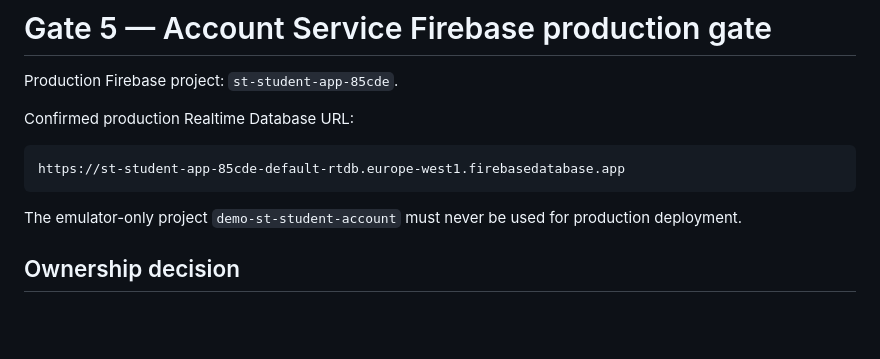
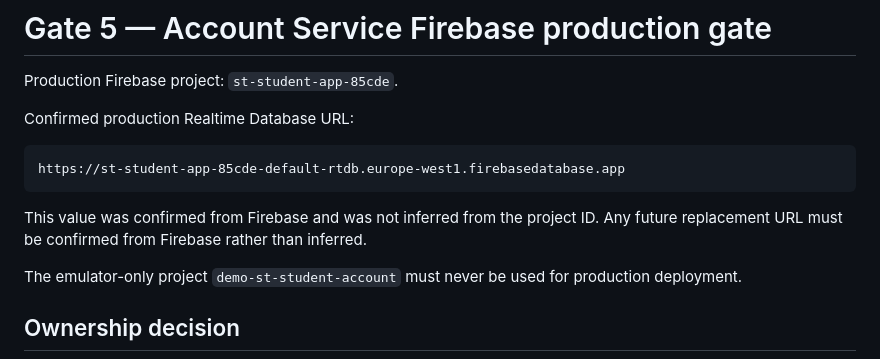
Before and after one commit to khfy7wpr5p-maker/st-student-app, a Markdown page: docs/production/account-service-firebase-gate.md, the part around the change. Rendered like a GitHub page; blank space fills up the shorter version.

Commit message:
docs: preserve RTDB verification invariant

````diff
--- a/docs/production/account-service-firebase-gate.md
+++ b/docs/production/account-service-firebase-gate.md
@@ -7,6 +7,8 @@ Confirmed production Realtime Database URL:
 ```text
 https://st-student-app-85cde-default-rtdb.europe-west1.firebasedatabase.app
 ```
+
+This value was confirmed from Firebase and was not inferred from the project ID. Any future replacement URL must be confirmed from Firebase rather than inferred.
 
 The emulator-only project `demo-st-student-account` must never be used for production deployment.
 
````
